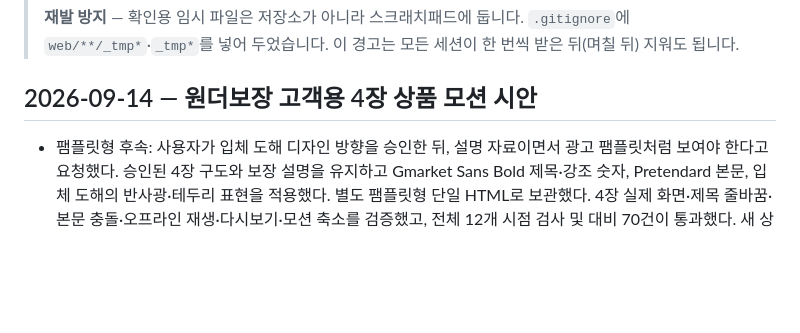
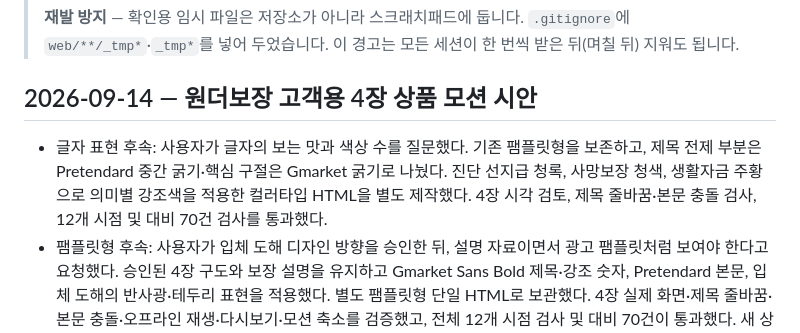
Before and after one commit to hemera1984-dot/myguardian-v2, a Markdown page: docs/handoff.md, the part around the change. Drawn GitHub-style; blank space fills up the shorter version.

Commit message:
문서: 고객 팸플릿의 글자 굵기와 강조색 보완 기록

```diff
--- a/docs/handoff.md
+++ b/docs/handoff.md
@@ -23,6 +23,7 @@
 
 ## 2026-09-14 — 원더보장 고객용 4장 상품 모션 시안
 
+- 글자 표현 후속: 사용자가 글자의 보는 맛과 색상 수를 질문했다. 기존 팸플릿형을 보존하고, 제목 전제 부분은 Pretendard 중간 굵기·핵심 구절은 Gmarket 굵기로 나눴다. 진단 선지급 청록, 사망보장 청색, 생활자금 주황으로 의미별 강조색을 적용한 컬러타입 HTML을 별도 제작했다. 4장 시각 검토, 제목 줄바꿈·본문 충돌 검사, 12개 시점 및 대비 70건 검사를 통과했다.
 - 팸플릿형 후속: 사용자가 입체 도해 디자인 방향을 승인한 뒤, 설명 자료이면서 광고 팸플릿처럼 보여야 한다고 요청했다. 승인된 4장 구도와 보장 설명을 유지하고 Gmarket Sans Bold 제목·강조 숫자, Pretendard 본문, 입체 도해의 반사광·테두리 표현을 적용했다. 별도 팸플릿형 단일 HTML로 보관했다. 4장 실제 화면·제목 줄바꿈·본문 충돌·오프라인 재생·다시보기·모션 축소를 검증했고, 전체 12개 시점 검사 및 대비 70건이 통과했다. 새 상품 제작 시 이 설명·광고 병행 목적을 이어받는다.
 - 디자인 후속: 사용자가 최초 모션 시안이 원본보다 허술하다고 지적했다. 기존 원본을 다시 시각 검토하고 반복 사각 카드 대신 입체 링 분할·입체 보장층 증액·감액 및 환급금 지급 도해로 4장 모두 다시 구성했다. Pretendard 글꼴과 좌측 주장·우측 도해 구도를 적용했다. 이전 단일 HTML은 별도 파일로 보존했다. Chrome 실제 화면에서 제목의 불필요한 줄바꿈과 본문·보조 문구 충돌을 찾아 수정하고, 네 장을 다시 시각 검토했다. 사용자 디자인 검토는 아직 남아 있다.
 - 사용자 확정 방향: 설계사 교육 자료를 제외하고, 패드·컴퓨터에서 고객에게 직접 넘겨 보여주는 4장 가이드. 각 장 안에서 짧은 모션을 재생한 뒤 정지한다. 인물·가족 사진과 AI 인물 이미지는 사용하지 않는다.
```
